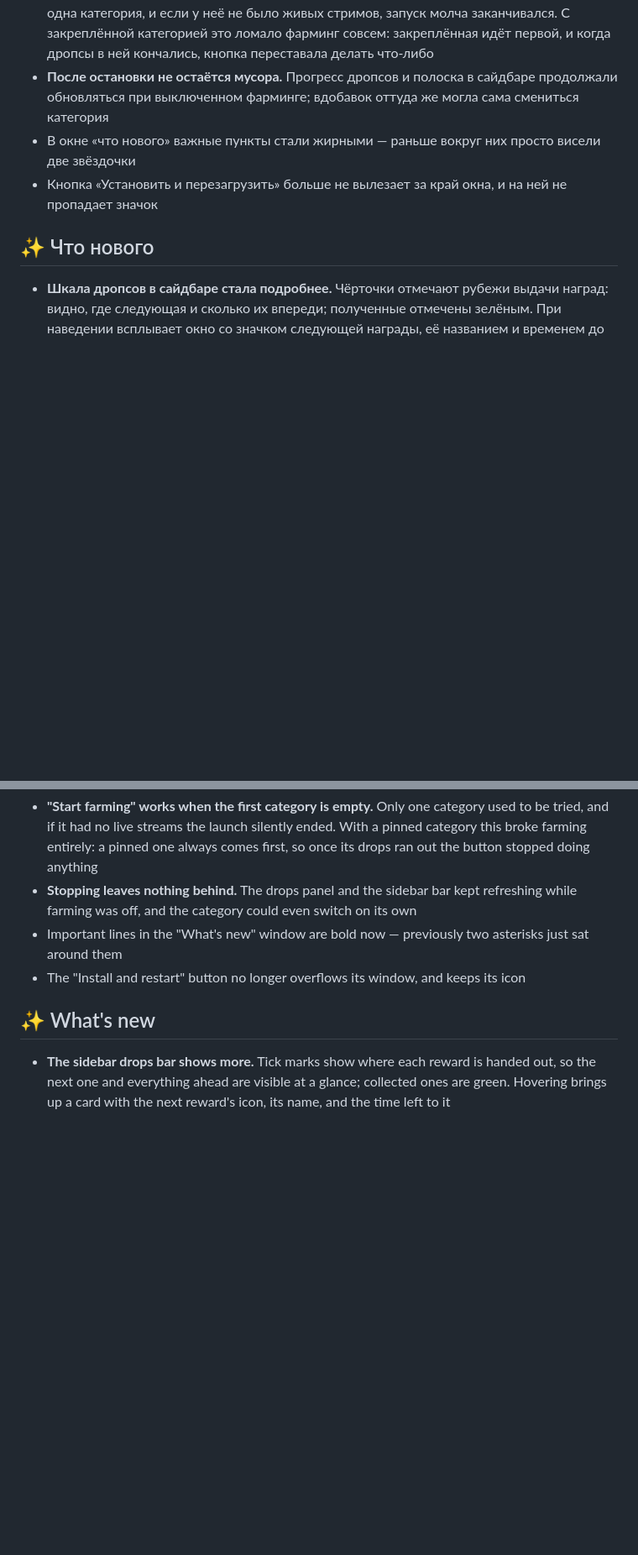
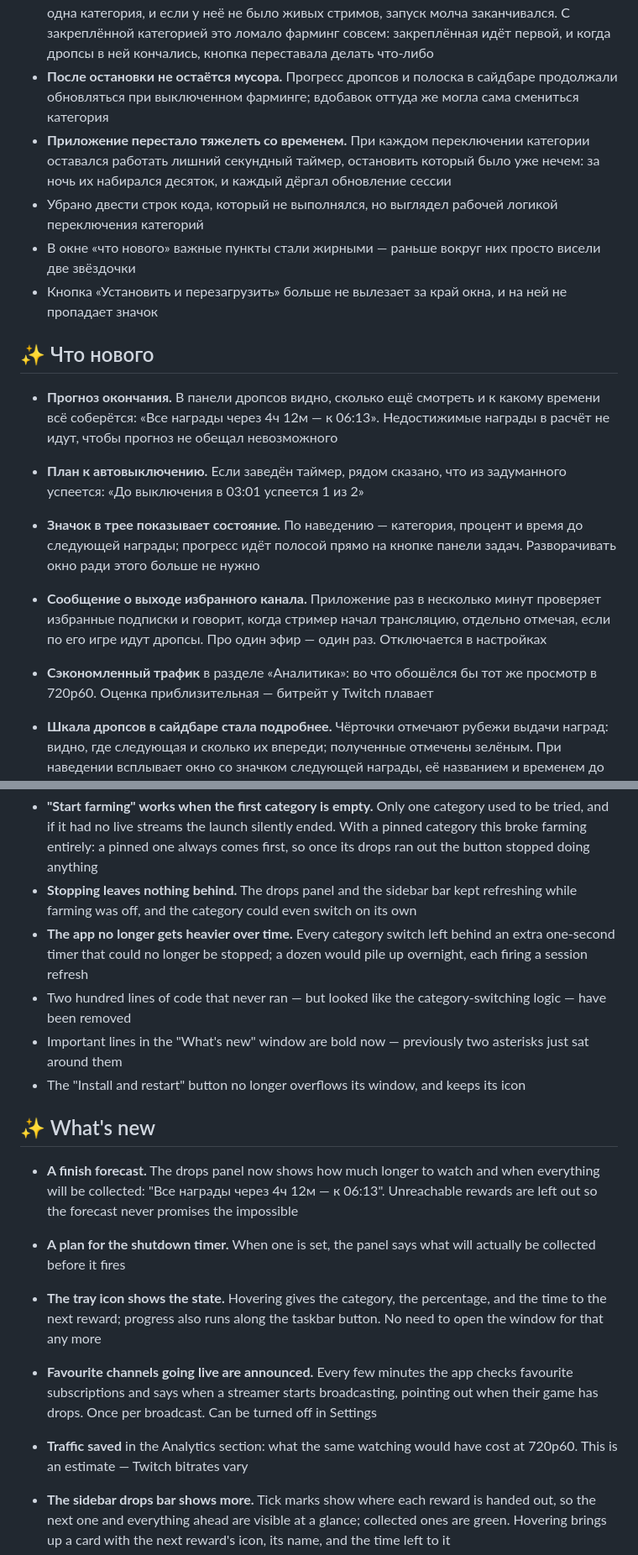
Before and after one commit to Agrysif/WatchTwitch, a Markdown page: RELEASE_NOTES.md, 2 parts joined by grey strips. Shown at 84% size. Rendered like a GitHub page; blank space fills up the shorter version.

Commit message:
Описание выпуска 1.0.17: оптимизация и новые возможности
Co-Authored-By: Claude Opus 5 <noreply@anthropic.com>

```diff
--- a/RELEASE_NOTES.md
+++ b/RELEASE_NOTES.md
@@ -4,10 +4,18 @@
 - **Категории перестали пропадать.** Полный список кампаний Twitch отдаёт только после запуска стрима; до этого приложение видело лишь начатые кампании — полтора десятка вместо сотни с лишним — и вычищало все остальные категории как «без дропсов». Именно так исчезали разом десятки только что добавленных. Теперь при неполных данных не удаляется ничего, а категория уходит только после трёх проверок подряд
 - **«Начать фарминг» работает, когда первая категория пуста.** Раньше проверялась ровно одна категория, и если у неё не было живых стримов, запуск молча заканчивался. С закреплённой категорией это ломало фарминг совсем: закреплённая идёт первой, и когда дропсы в ней кончались, кнопка переставала делать что-либо
 - **После остановки не остаётся мусора.** Прогресс дропсов и полоска в сайдбаре продолжали обновляться при выключенном фарминге; вдобавок оттуда же могла сама смениться категория
+- **Приложение перестало тяжелеть со временем.** При каждом переключении категории оставался работать лишний секундный таймер, остановить который было уже нечем: за ночь их набирался десяток, и каждый дёргал обновление сессии
+- Убрано двести строк кода, который не выполнялся, но выглядел рабочей логикой переключения категорий
 - В окне «что нового» важные пункты стали жирными — раньше вокруг них просто висели две звёздочки
 - Кнопка «Установить и перезагрузить» больше не вылезает за край окна, и на ней не пропадает значок
 
 ## ✨ Что нового
+
+- **Прогноз окончания.** В панели дропсов видно, сколько ещё смотреть и к какому времени всё соберётся: «Все награды через 4ч 12м — к 06:13». Недостижимые награды в расчёт не идут, чтобы прогноз не обещал невозможного
+- **План к автовыключению.** Если заведён таймер, рядом сказано, что из задуманного успеется: «До выключения в 03:01 успеется 1 из 2»
+- **Значок в трее показывает состояние.** По наведению — категория, процент и время до следующей награды; прогресс идёт полосой прямо на кнопке панели задач. Разворачивать окно ради этого больше не нужно
+- **Сообщение о выходе избранного канала.** Приложение раз в несколько минут проверяет избранные подписки и говорит, когда стример начал трансляцию, отдельно отмечая, если по его игре идут дропсы. Про один эфир — один раз. Отключается в настройках
+- **Сэкономленный трафик** в разделе «Аналитика»: во что обошёлся бы тот же просмотр в 720p60. Оценка приблизительная — битрейт у Twitch плавает
 
 - **Шкала дропсов в сайдбаре стала подробнее.** Чёрточки отмечают рубежи выдачи наград: видно, где следующая и сколько их впереди; полученные отмечены зелёным. При наведении всплывает окно со значком следующей награды, её названием и временем до неё
 - Заполнение шкалы теперь считается по времени просмотра, а не по среднему проценту наград. Прогресс внутри кампании общий, поэтому среднее ни на что не указывало — а на шкале времени чёрточка встаёт ровно туда, где награду дадут
@@ -19,11 +27,19 @@
 - **Categories stopped disappearing.** Twitch returns the full campaign list only after a stream has been started; before that the app saw just the campaigns already in progress — a dozen or so instead of well over a hundred — and wiped every other category as having no drops. That is how dozens of freshly added ones vanished at once. Now nothing is removed while the data is incomplete, and a category only goes after three consecutive checks
 - **"Start farming" works when the first category is empty.** Only one category used to be tried, and if it had no live streams the launch silently ended. With a pinned category this broke farming entirely: a pinned one always comes first, so once its drops ran out the button stopped doing anything
 - **Stopping leaves nothing behind.** The drops panel and the sidebar bar kept refreshing while farming was off, and the category could even switch on its own
+- **The app no longer gets heavier over time.** Every category switch left behind an extra one-second timer that could no longer be stopped; a dozen would pile up overnight, each firing a session refresh
+- Two hundred lines of code that never ran — but looked like the category-switching logic — have been removed
 - Important lines in the "What's new" window are bold now — previously two asterisks just sat around them
 - The "Install and restart" button no longer overflows its window, and keeps its icon
 
 ## ✨ What's new
 
+- **A finish forecast.** The drops panel now shows how much longer to watch and when everything will be collected: "Все награды через 4ч 12м — к 06:13". Unreachable rewards are left out so the forecast never promises the impossible
+- **A plan for the shutdown timer.** When one is set, the panel says what will actually be collected before it fires
+- **The tray icon shows the state.** Hovering gives the category, the percentage, and the time to the next reward; progress also runs along the taskbar button. No need to open the window for that any more
+- **Favourite channels going live are announced.** Every few minutes the app checks favourite subscriptions and says when a streamer starts broadcasting, pointing out when their game has drops. Once per broadcast. Can be turned off in Settings
+- **Traffic saved** in the Analytics section: what the same watching would have cost at 720p60. This is an estimate — Twitch bitrates vary
+
 - **The sidebar drops bar shows more.** Tick marks show where each reward is handed out, so the next one and everything ahead are visible at a glance; collected ones are green. Hovering brings up a card with the next reward's icon, its name, and the time left to it
 - The bar now fills by watch time rather than by the average reward percentage. Progress inside a campaign is shared, so that average pointed at nothing — on a time scale each tick sits exactly where the reward lands
 - **A "Switch to auto-farming" button** above the stop button. A category started by hand with Play is deliberately never switched automatically — but there was no way to know that, so it looked broken. Now it is visible, and you can return to automatic mode without interrupting the session
```
